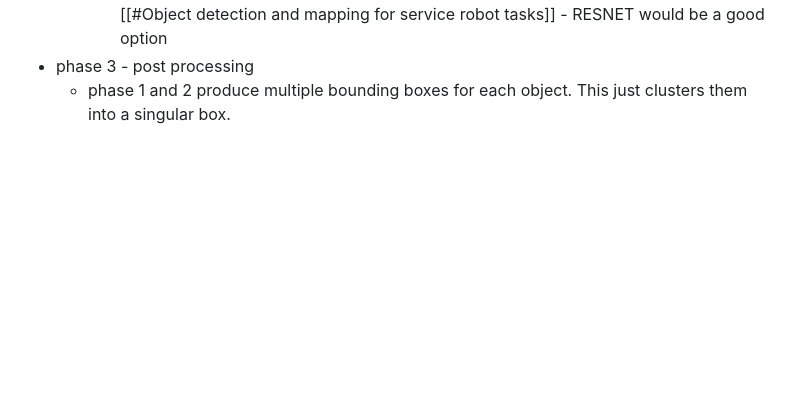
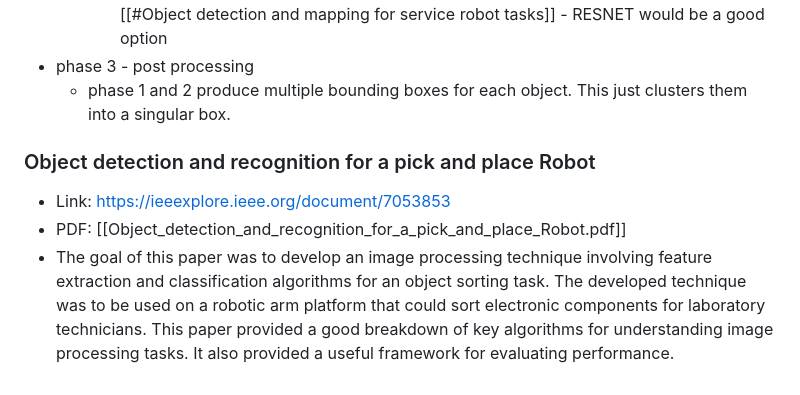
Before and after one commit to AlexKautz/GroceryRobot, a Markdown page: notes/Related Papers.md, the part around the change. Rendered like a GitHub page; blank space fills up the shorter version.

```diff
--- a/notes/Related Papers.md
+++ b/notes/Related Papers.md
@@ -43,3 +43,8 @@
 		* I think we could probably find a better pre-trained model nowadays, certainly [[#Object detection and mapping for service robot tasks]] - RESNET would be a good option
 * phase 3 - post processing
 	* phase 1 and 2 produce multiple bounding boxes for each object. This just clusters them into a singular box.
+
+### Object detection and recognition for a pick and place Robot
+* Link: https://ieeexplore.ieee.org/document/7053853
+* PDF: [[Object_detection_and_recognition_for_a_pick_and_place_Robot.pdf]]
+* The goal of this paper was to develop an image processing technique involving feature extraction and classification algorithms for  an object sorting task. The developed technique was to be used on a robotic arm platform that could sort electronic components for laboratory technicians. This paper provided a good breakdown of key algorithms for understanding image processing tasks. It also provided a useful framework for evaluating performance.
```
